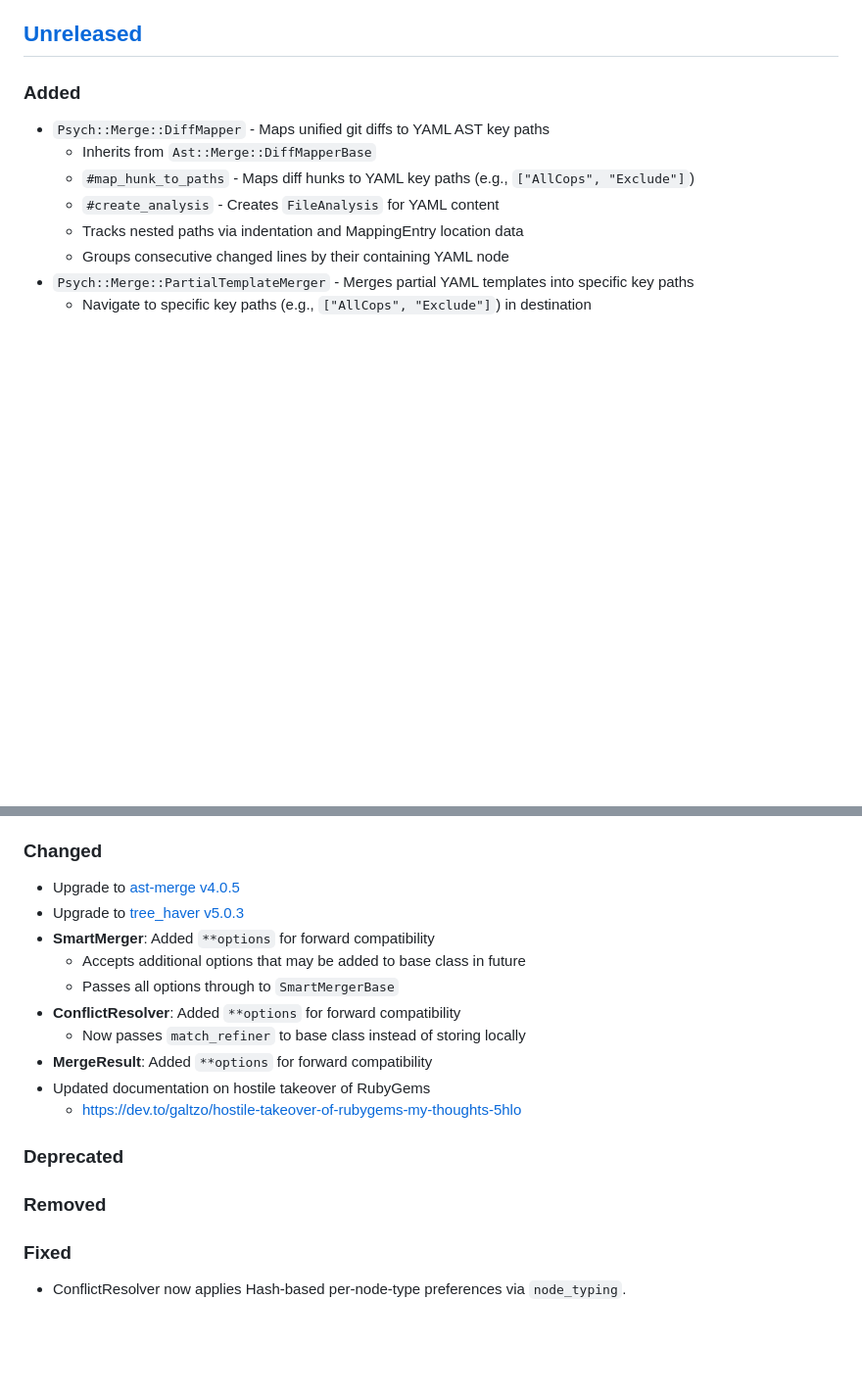
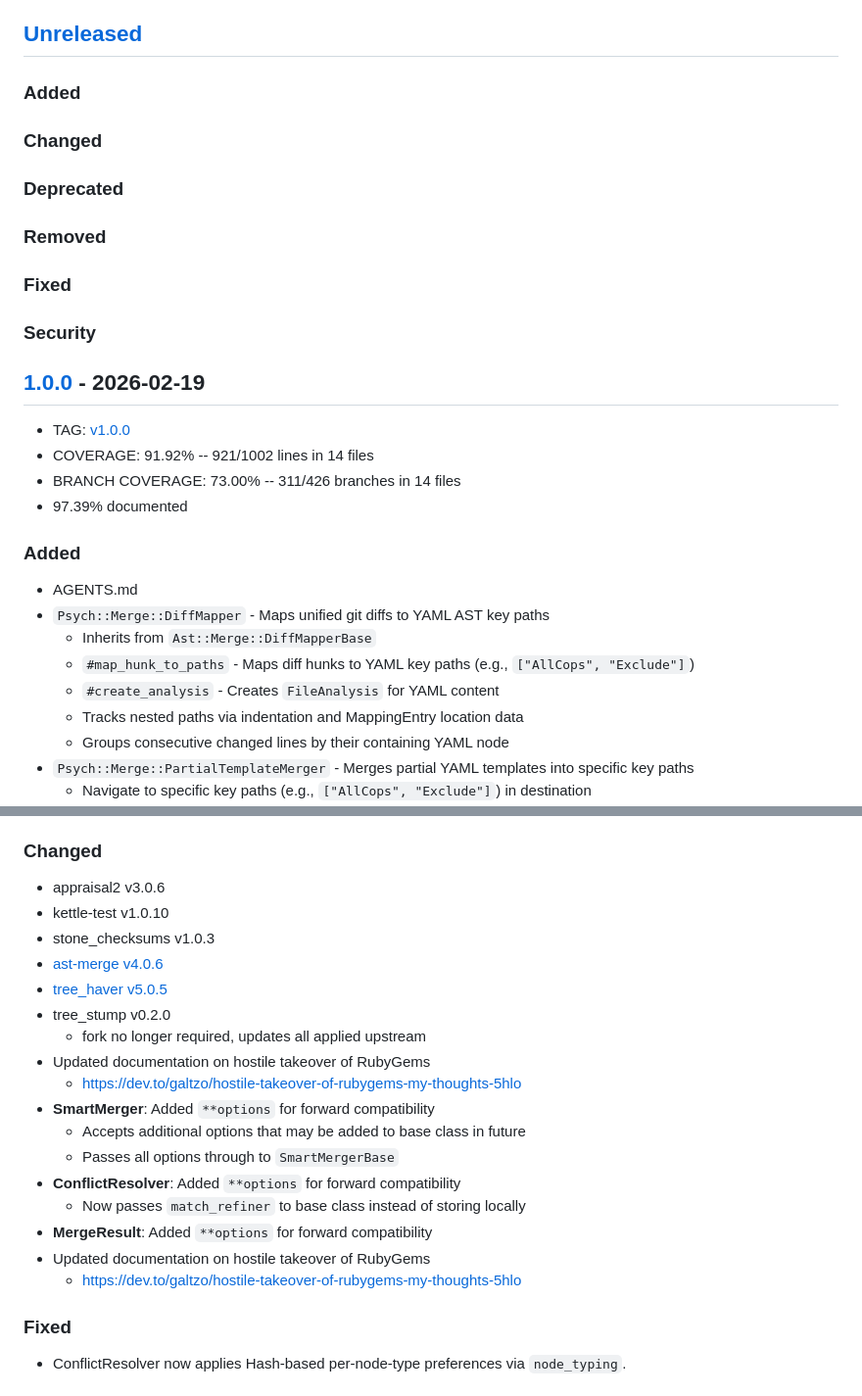
Before and after one commit to kettle-rb/psych-merge, a Markdown page: CHANGELOG.md, 2 parts joined by grey strips. Shown at 98% size. Rendered like a GitHub page; blank space fills up the shorter version.

Commit message:
📝 CHANGELOG.md

```diff
--- a/CHANGELOG.md
+++ b/CHANGELOG.md
@@ -20,6 +20,26 @@ Please file a bug if you notice a violation of semantic versioning.
 
 ### Added
 
+### Changed
+
+### Deprecated
+
+### Removed
+
+### Fixed
+
+### Security
+
+## [1.0.0] - 2026-02-19
+
+- TAG: [v1.0.0][1.0.0t]
+- COVERAGE: 91.92% -- 921/1002 lines in 14 files
+- BRANCH COVERAGE: 73.00% -- 311/426 branches in 14 files
+- 97.39% documented
+
+### Added
+
+- AGENTS.md
 - `Psych::Merge::DiffMapper` - Maps unified git diffs to YAML AST key paths
   - Inherits from `Ast::Merge::DiffMapperBase`
   - `#map_hunk_to_paths` - Maps diff hunks to YAML key paths (e.g., `["AllCops", "Exclude"]`)
@@ -55,8 +75,15 @@ Please file a bug if you notice a violation of semantic versioning.
 
 ### Changed
 
-- Upgrade to [ast-merge v4.0.5](https://github.com/kettle-rb/ast-merge/releases/tag/v4.0.5)
-- Upgrade to [tree_haver v5.0.3](https://github.com/kettle-rb/tree_haver/releases/tag/v5.0.3)
+- appraisal2 v3.0.6
+- kettle-test v1.0.10
+- stone_checksums v1.0.3
+- [ast-merge v4.0.6](https://github.com/kettle-rb/ast-merge/releases/tag/v4.0.6)
+- [tree_haver v5.0.5](https://github.com/kettle-rb/tree_haver/releases/tag/v5.0.5)
+- tree_stump v0.2.0
+  - fork no longer required, updates all applied upstream
+- Updated documentation on hostile takeover of RubyGems
+  - https://dev.to/galtzo/hostile-takeover-of-rubygems-my-thoughts-5hlo
 - **SmartMerger**: Added `**options` for forward compatibility
   - Accepts additional options that may be added to base class in future
   - Passes all options through to `SmartMergerBase`
@@ -65,10 +92,6 @@ Please file a bug if you notice a violation of semantic versioning.
 - **MergeResult**: Added `**options` for forward compatibility
 - Updated documentation on hostile takeover of RubyGems
   - https://dev.to/galtzo/hostile-takeover-of-rubygems-my-thoughts-5hlo
-
-### Deprecated
-
-### Removed
 
 ### Fixed
 
```
